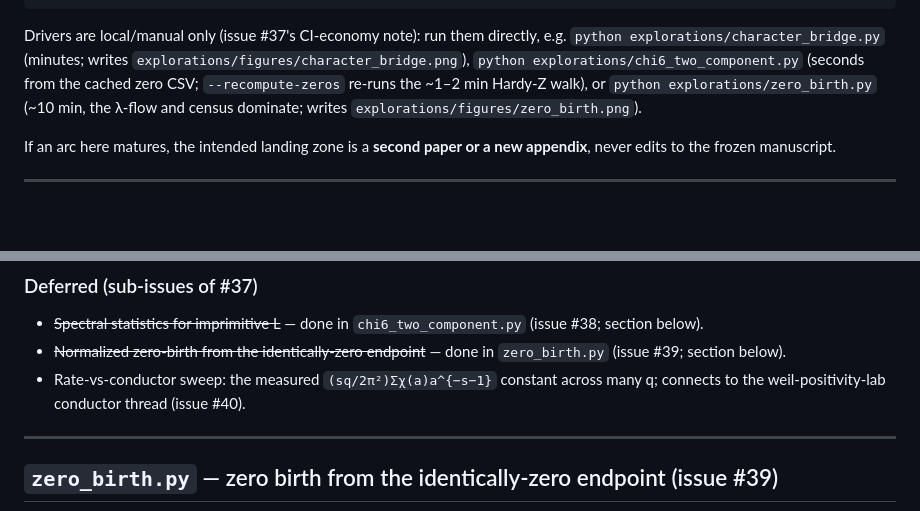
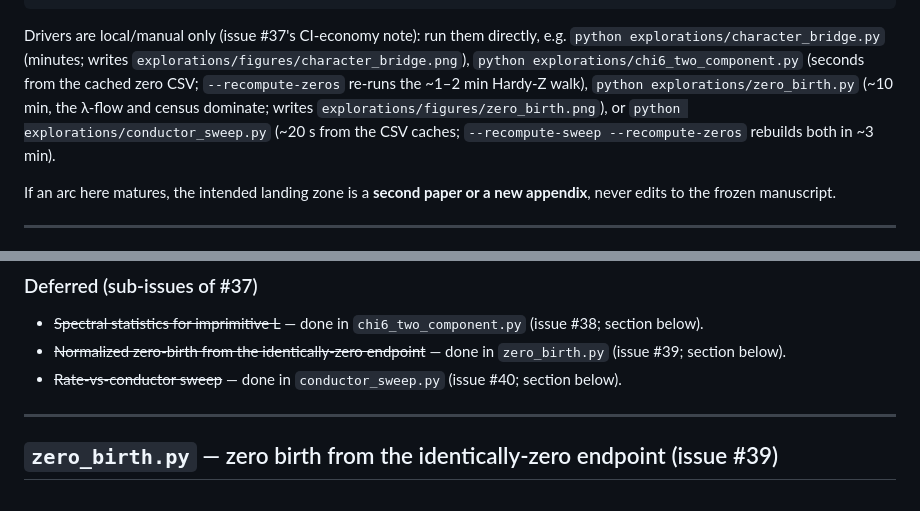
Before and after one commit to bradleypmartin/dirichlet-bridge, a Markdown page: explorations/README.md, 2 parts joined by grey strips. Rendered like a GitHub page; blank space fills up the shorter version.

```diff
--- a/explorations/README.md
+++ b/explorations/README.md
@@ -15,9 +15,11 @@ Drivers are local/manual only (issue #37's CI-economy note): run them directly,
 e.g. `python explorations/character_bridge.py` (minutes; writes
 `explorations/figures/character_bridge.png`),
 `python explorations/chi6_two_component.py` (seconds from the cached zero CSV;
-`--recompute-zeros` re-runs the ~1–2 min Hardy-Z walk), or
+`--recompute-zeros` re-runs the ~1–2 min Hardy-Z walk),
 `python explorations/zero_birth.py` (~10 min, the λ-flow and census dominate;
-writes `explorations/figures/zero_birth.png`).
+writes `explorations/figures/zero_birth.png`), or
+`python explorations/conductor_sweep.py` (~20 s from the CSV caches;
+`--recompute-sweep --recompute-zeros` rebuilds both in ~3 min).
 
 If an arc here matures, the intended landing zone is a **second paper or a new
 appendix**, never edits to the frozen manuscript.
@@ -130,8 +132,8 @@ Load-bearing BibTeX for this arc is kept in `explorations/references-37.bib`.
   (issue #38; section below).
 - ~~Normalized zero-birth from the identically-zero endpoint~~ — done in
   `zero_birth.py` (issue #39; section below).
-- Rate-vs-conductor sweep: the measured `(sq/2π²)Σχ(a)a^{−s−1}` constant across
-  many q; connects to the weil-positivity-lab conductor thread (issue #40).
+- ~~Rate-vs-conductor sweep~~ — done in `conductor_sweep.py` (issue #40;
+  section below).
 
 ---
 
```
Also changed, not shown: other parts of explorations/README.md (+84 -0 lines), explorations/figures/conductor_sweep.png (added), 5 other files.
